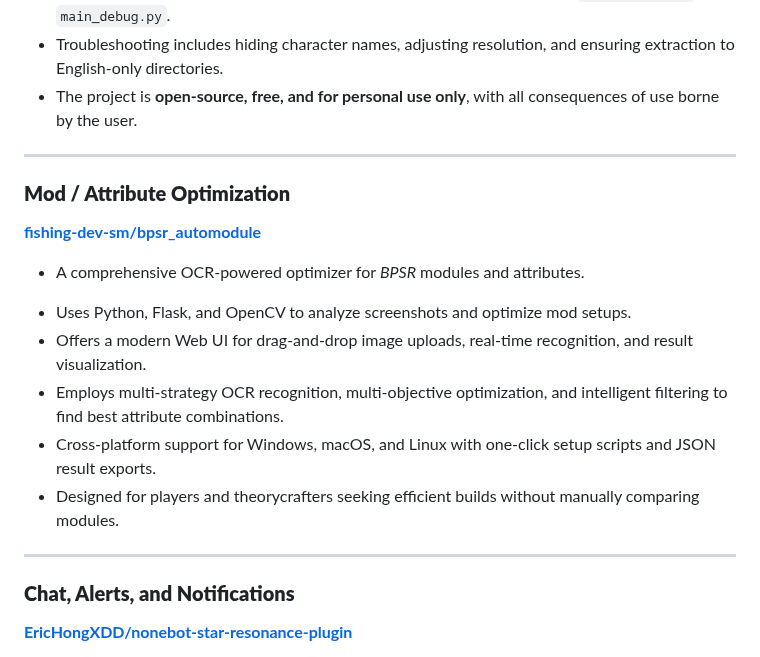
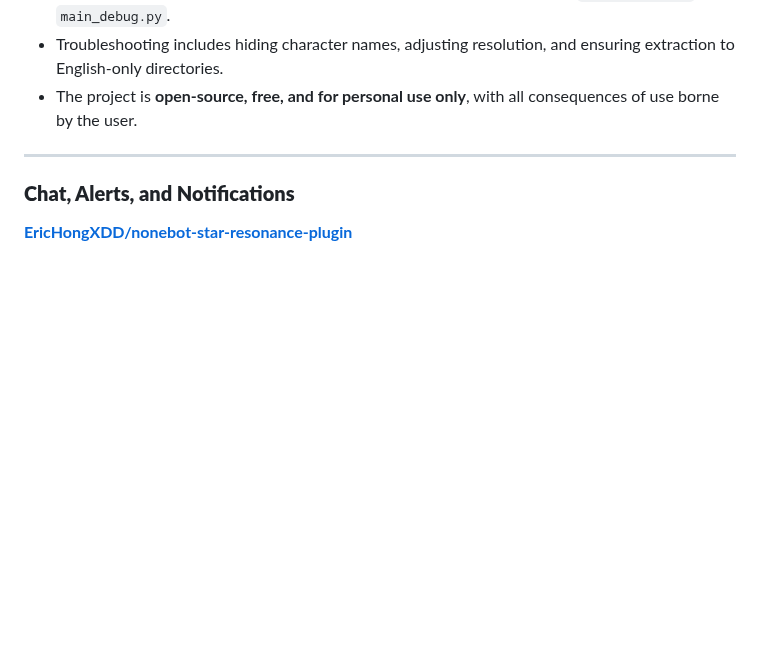
Before and after one commit to asgharkapk/Star-Resonance-GitHub-Projects, a Markdown page: 03-Automation (Fishing).md, the part around the change. GitHub-like rendering; blank space fills up the shorter version.

```diff
--- a/03-Automation (Fishing).md
+++ b/03-Automation (Fishing).md
@@ -41,18 +41,6 @@ Scripts and bots that automate gameplay actions or provide information.
 * Python source requires **Python 3.12**; run CPU version with OpenVINO via `python main.py` or `main_debug.py`.
 * Troubleshooting includes hiding character names, adjusting resolution, and ensuring extraction to English-only directories.
 * The project is **open-source, free, and for personal use only**, with all consequences of use borne by the user.
-
----
-
-### **Mod / Attribute Optimization**
-
-[**fishing-dev-sm/bpsr_automodule**](https://github.com/fishing-dev-sm/bpsr_automodule)
-- A comprehensive OCR-powered optimizer for *BPSR* modules and attributes.
-* Uses Python, Flask, and OpenCV to analyze screenshots and optimize mod setups.
-* Offers a modern Web UI for drag-and-drop image uploads, real-time recognition, and result visualization.
-* Employs multi-strategy OCR recognition, multi-objective optimization, and intelligent filtering to find best attribute combinations.
-* Cross-platform support for Windows, macOS, and Linux with one-click setup scripts and JSON result exports.
-* Designed for players and theorycrafters seeking efficient builds without manually comparing modules.
 
 ---
 
```
